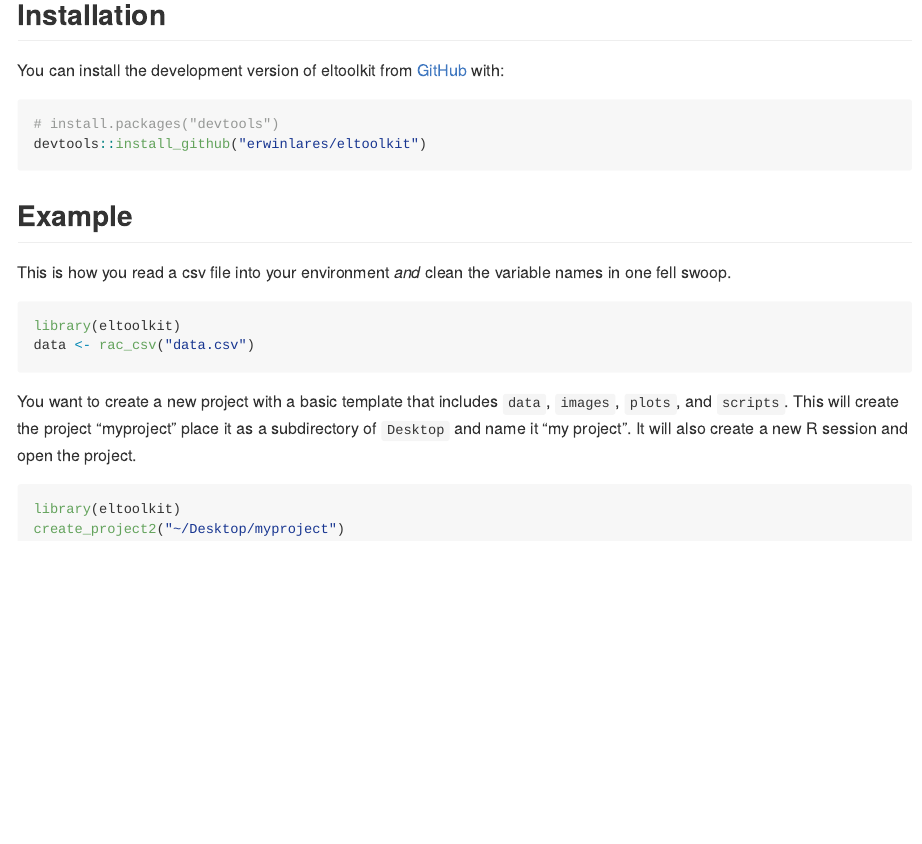
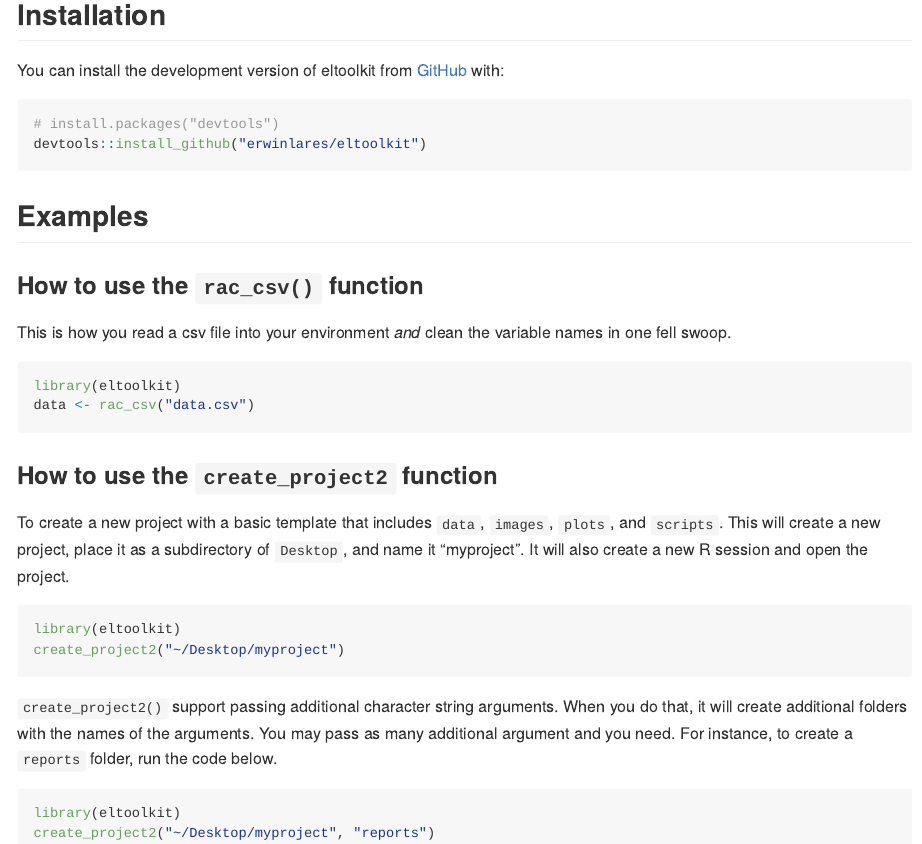
Before and after one commit to erwinlares/eltoolkit, an R Markdown document (README.Rmd): the page in a window 1100 px wide, from 160 px down. The pictures show the output file README.md that the author committed with the source, drawn offline in the style of GitHub.

Commit message:
added additional examples

````diff
--- a/README.Rmd
+++ b/README.Rmd
@@ -30,7 +30,9 @@
 devtools::install_github("erwinlares/eltoolkit")
 ```
 
-## Example
+## Examples
+
+### How to use the `rac_csv()` function
 
 This is how you read a csv file into your environment *and* clean the variable names in one fell swoop.
 
@@ -39,9 +41,20 @@
 data <- rac_csv("data.csv")
 ```
 
-You want to create a new project with a basic template that includes `data`, `images`, `plots`, and `scripts`. This will create the project "myproject" place it as a subdirectory of `Desktop` and name it "my project". It will also create a new R session and open the project.
+
+### How to use the `create_project2` function
+
+To create a new project with a basic template that includes `data`, `images`, `plots`, and `scripts`. This will create a new project, place it as a subdirectory of `Desktop`, and name it "myproject". It will also create a new R session and open the project.
 
 ```{r example2}
 library(eltoolkit)
 create_project2("~/Desktop/myproject")
 ```
+
+
+`create_project2()` support passing additional character string arguments. When you do that, it will create additional folders with the names of the arguments. You may pass as many additional argument and you need. For instance, to create a `reports` folder, run the code below.
+
+```{r example3}
+library(eltoolkit)
+create_project2("~/Desktop/myproject", "reports")
+```
````
Also changed, not shown: README.md.
